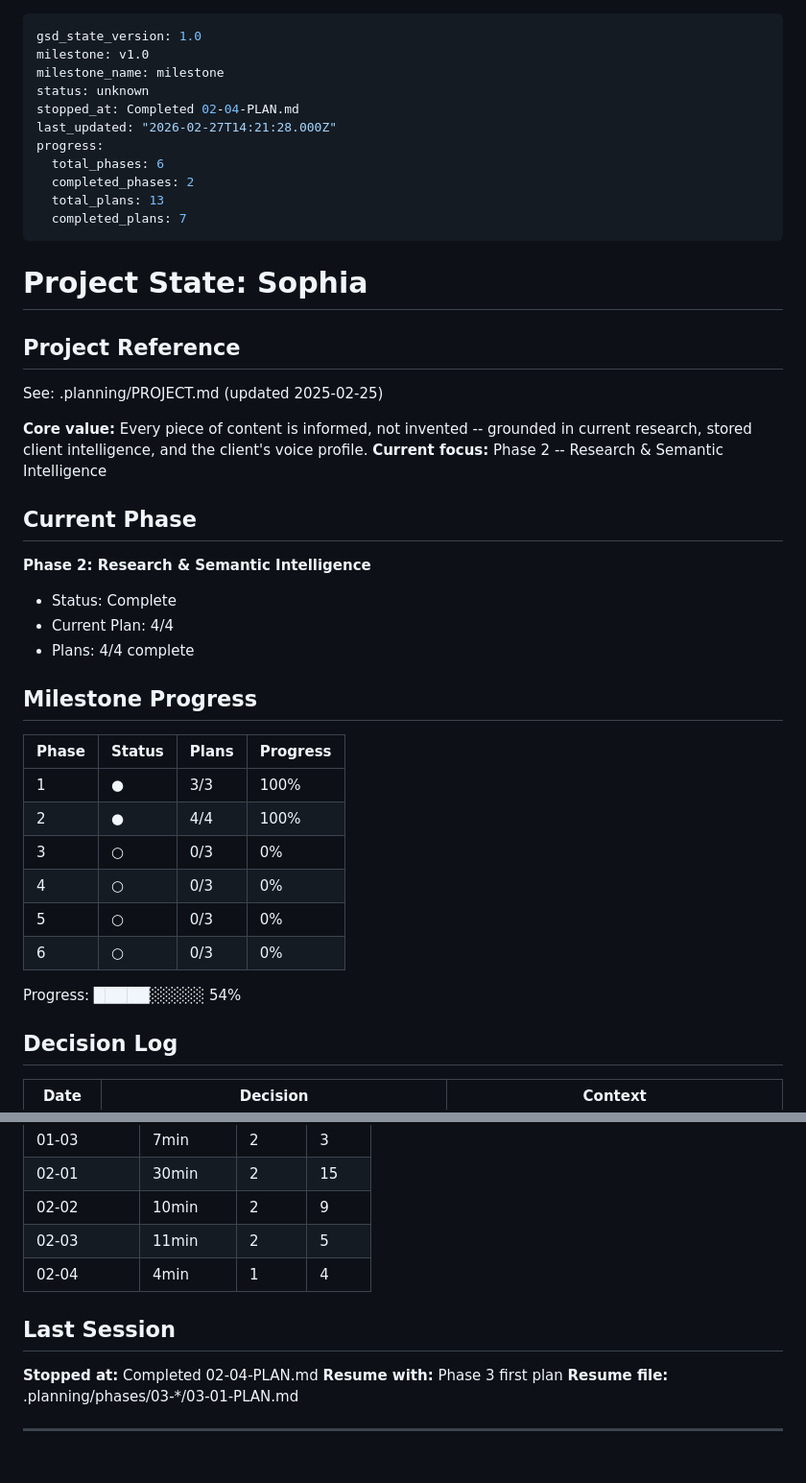
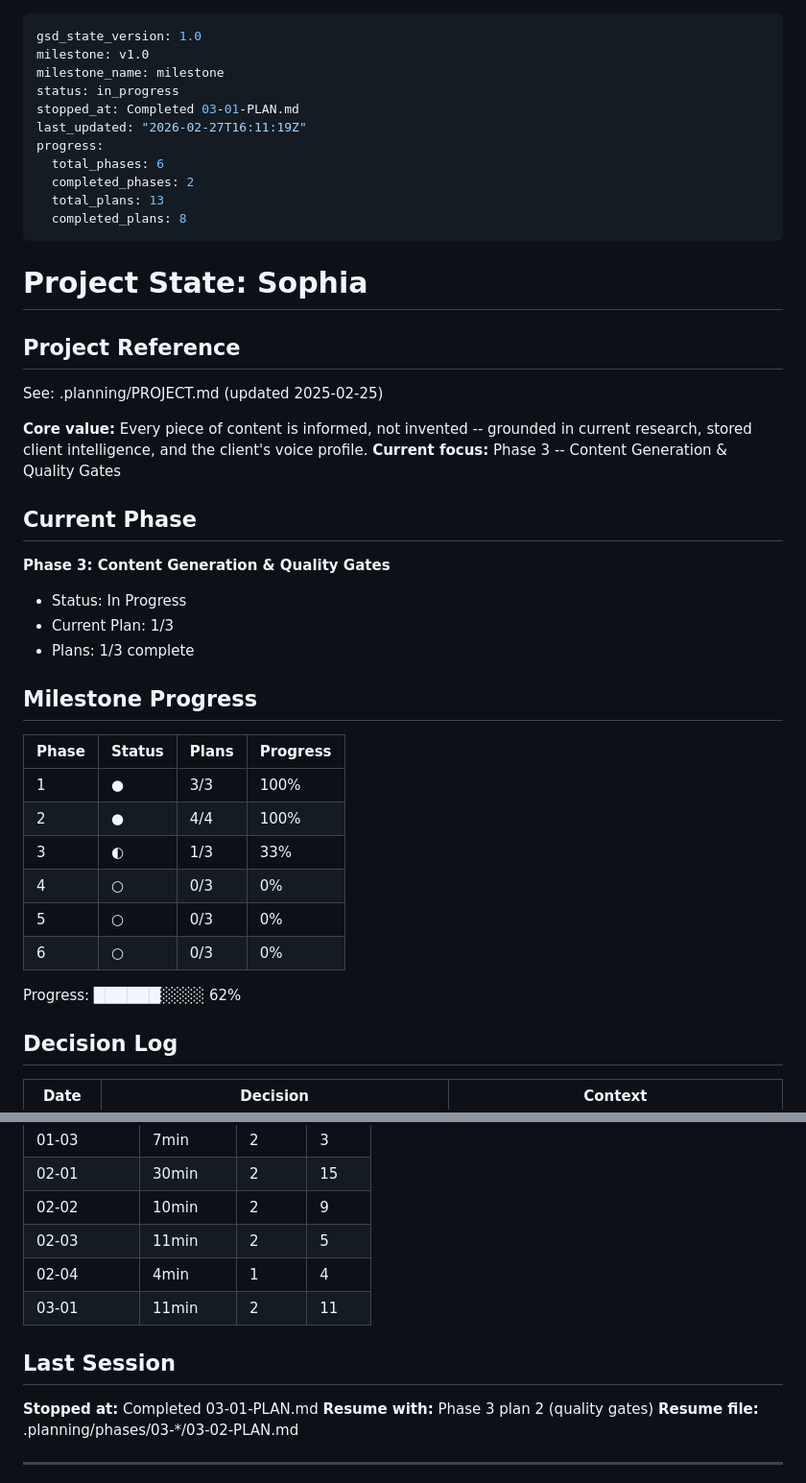
Before and after one commit to NomadonaTrip/sophia_1, a Markdown page: .planning/STATE.md, 2 parts joined by grey strips. Shown at 96% size. Rendered like a GitHub page.

```diff
--- a/.planning/STATE.md
+++ b/.planning/STATE.md
@@ -2,14 +2,14 @@
 gsd_state_version: 1.0
 milestone: v1.0
 milestone_name: milestone
-status: unknown
-stopped_at: Completed 02-04-PLAN.md
-last_updated: "2026-02-27T14:21:28.000Z"
+status: in_progress
+stopped_at: Completed 03-01-PLAN.md
+last_updated: "2026-02-27T16:11:19Z"
 progress:
   total_phases: 6
   completed_phases: 2
   total_plans: 13
-  completed_plans: 7
+  completed_plans: 8
 ---
 
 # Project State: Sophia
@@ -19,14 +19,14 @@ progress:
 See: .planning/PROJECT.md (updated 2025-02-25)
 
 **Core value:** Every piece of content is informed, not invented -- grounded in current research, stored client intelligence, and the client's voice profile.
-**Current focus:** Phase 2 -- Research & Semantic Intelligence
+**Current focus:** Phase 3 -- Content Generation & Quality Gates
 
 ## Current Phase
 
-**Phase 2: Research & Semantic Intelligence**
-- Status: Complete
-- Current Plan: 4/4
-- Plans: 4/4 complete
+**Phase 3: Content Generation & Quality Gates**
+- Status: In Progress
+- Current Plan: 1/3
+- Plans: 1/3 complete
 
 ## Milestone Progress
 
@@ -34,12 +34,12 @@ See: .planning/PROJECT.md (updated 2025-02-25)
 |-------|--------|-------|----------|
 | 1 | ● | 3/3 | 100% |
 | 2 | ● | 4/4 | 100% |
-| 3 | ○ | 0/3 | 0% |
+| 3 | ◐ | 1/3 | 33% |
 | 4 | ○ | 0/3 | 0% |
 | 5 | ○ | 0/3 | 0% |
 | 6 | ○ | 0/3 | 0% |
 
-Progress: █████░░░░░ 54%
+Progress: ██████░░░░ 62%
 
 ## Decision Log
 
@@ -85,11 +91,12 @@ Progress: █████░░░░░ 54%
 | 02-02 | 10min | 2 | 9 |
 | 02-03 | 11min | 2 | 5 |
 | 02-04 | 4min | 1 | 4 |
+| 03-01 | 11min | 2 | 11 |
 
 ## Last Session
 
-**Stopped at:** Completed 02-04-PLAN.md
-**Resume with:** Phase 3 first plan
-**Resume file:** .planning/phases/03-*/03-01-PLAN.md
+**Stopped at:** Completed 03-01-PLAN.md
+**Resume with:** Phase 3 plan 2 (quality gates)
+**Resume file:** .planning/phases/03-*/03-02-PLAN.md
 
 ---
```
Also changed, not shown: other parts of .planning/STATE.md (+7 -1 lines), .planning/REQUIREMENTS.md (+8 -8 lines), 1 other file.
